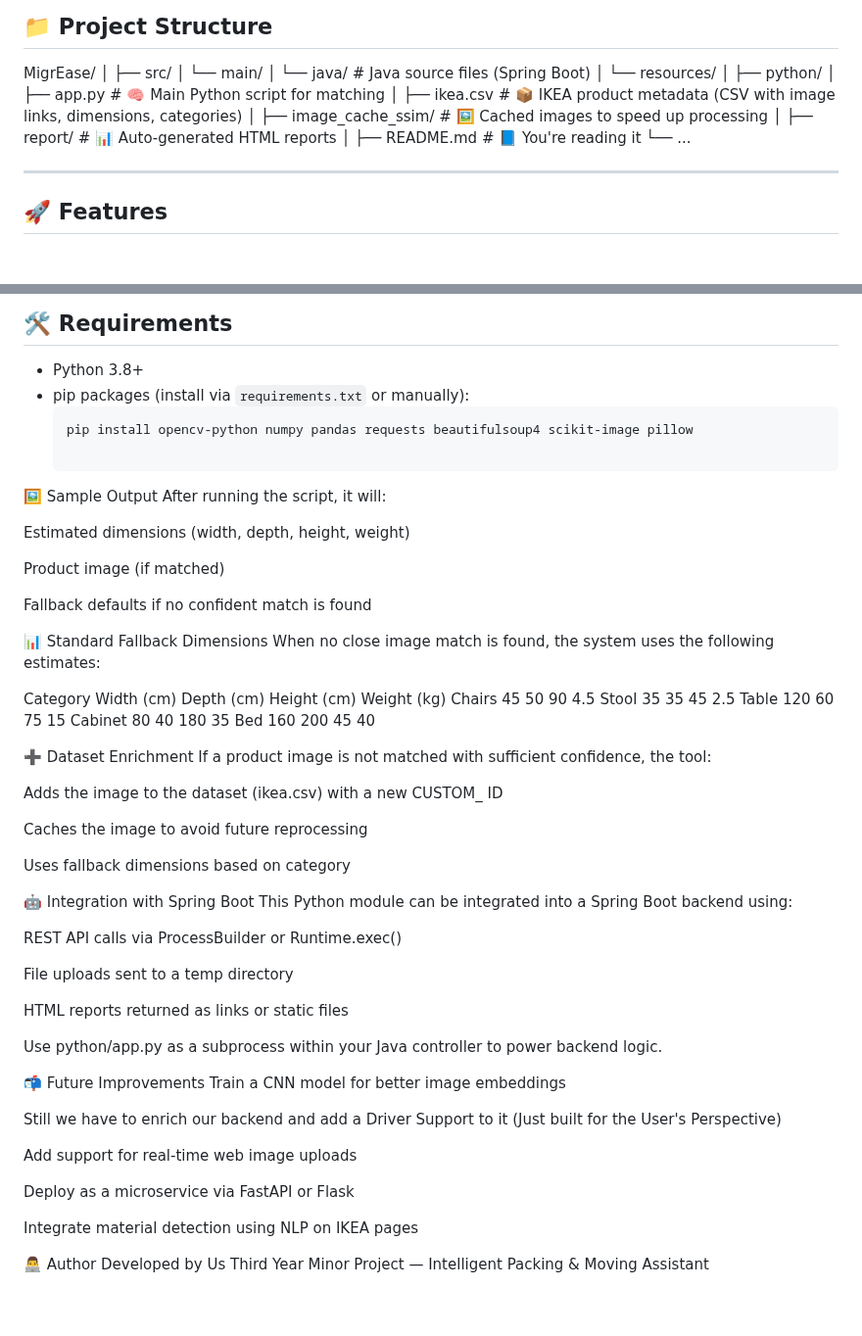
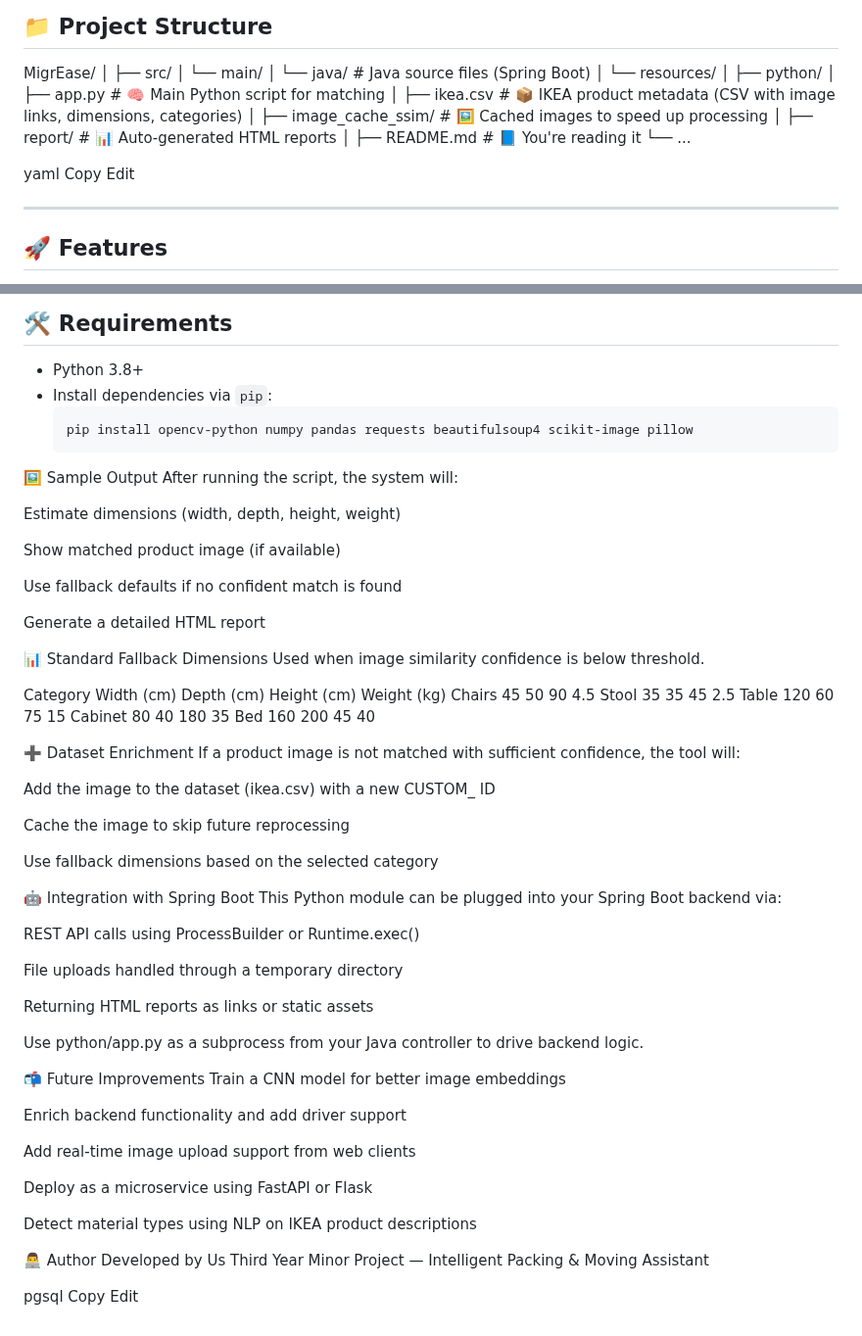
Before and after one commit to siddharth-2408/MigrEase, a Markdown page: README.md, 2 parts joined by grey strips. Shown at 98% size. Drawn GitHub-style; blank space fills up the shorter version.

````diff
--- a/README.md
+++ b/README.md
@@ -26,6 +26,10 @@ MigrEase/
 ├── README.md # 📘 You're reading it
 └── ...
 
+yaml
+Copy
+Edit
+
 ---
 
 ## 🚀 Features
@@ -43,21 +47,22 @@ MigrEase/
 ## 🛠️ Requirements
 
 - Python 3.8+
-- pip packages (install via `requirements.txt` or manually):
+- Install dependencies via `pip`:
   ```bash
   pip install opencv-python numpy pandas requests beautifulsoup4 scikit-image pillow
+🖼️ Sample Output
+After running the script, the system will:
 
-🖼️ Sample Output
-After running the script, it will:
+Estimate dimensions (width, depth, height, weight)
 
-Estimated dimensions (width, depth, height, weight)
+Show matched product image (if available)
 
-Product image (if matched)
+Use fallback defaults if no confident match is found
 
-Fallback defaults if no confident match is found
+Generate a detailed HTML report
 
 📊 Standard Fallback Dimensions
-When no close image match is found, the system uses the following estimates:
+Used when image similarity confidence is below threshold.
 
 Category	Width (cm)	Depth (cm)	Height (cm)	Weight (kg)
 Chairs	45	50	90	4.5
@@ -67,36 +72,40 @@ Cabinet	80	40	180	35
 Bed	160	200	45	40
 
 ➕ Dataset Enrichment
-If a product image is not matched with sufficient confidence, the tool:
+If a product image is not matched with sufficient confidence, the tool will:
 
-Adds the image to the dataset (ikea.csv) with a new CUSTOM_<uuid> ID
+Add the image to the dataset (ikea.csv) with a new CUSTOM_<uuid> ID
 
-Caches the image to avoid future reprocessing
+Cache the image to skip future reprocessing
 
-Uses fallback dimensions based on category
+Use fallback dimensions based on the selected category
 
 🤖 Integration with Spring Boot
-This Python module can be integrated into a Spring Boot backend using:
+This Python module can be plugged into your Spring Boot backend via:
 
-REST API calls via ProcessBuilder or Runtime.exec()
+REST API calls using ProcessBuilder or Runtime.exec()
 
-File uploads sent to a temp directory
+File uploads handled through a temporary directory
 
-HTML reports returned as links or static files
+Returning HTML reports as links or static assets
 
-Use python/app.py as a subprocess within your Java controller to power backend logic.
+Use python/app.py as a subprocess from your Java controller to drive backend logic.
 
 📬 Future Improvements
 Train a CNN model for better image embeddings
 
-Still we have to enrich our backend and add a Driver Support to it (Just built for the User's Perspective)
+Enrich backend functionality and add driver support
 
-Add support for real-time web image uploads
+Add real-time image upload support from web clients
 
-Deploy as a microservice via FastAPI or Flask
+Deploy as a microservice using FastAPI or Flask
 
-Integrate material detection using NLP on IKEA pages
+Detect material types using NLP on IKEA product descriptions
 
 👨‍💻 Author
 Developed by Us
 Third Year Minor Project — Intelligent Packing & Moving Assistant
+
+pgsql
+Copy
+Edit
````
